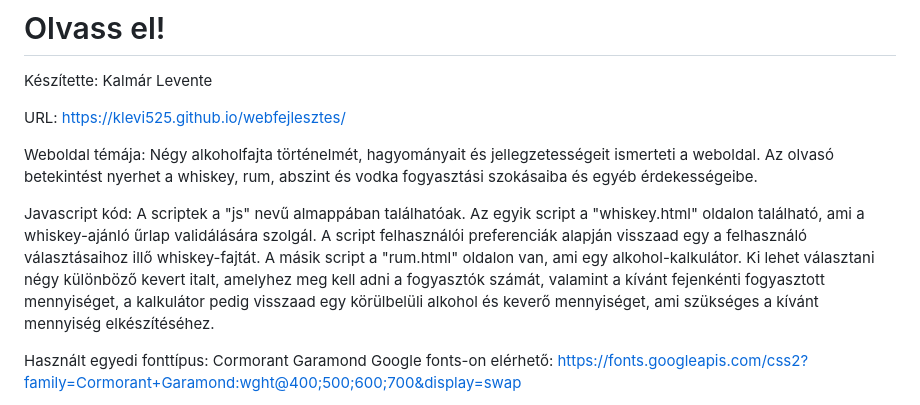
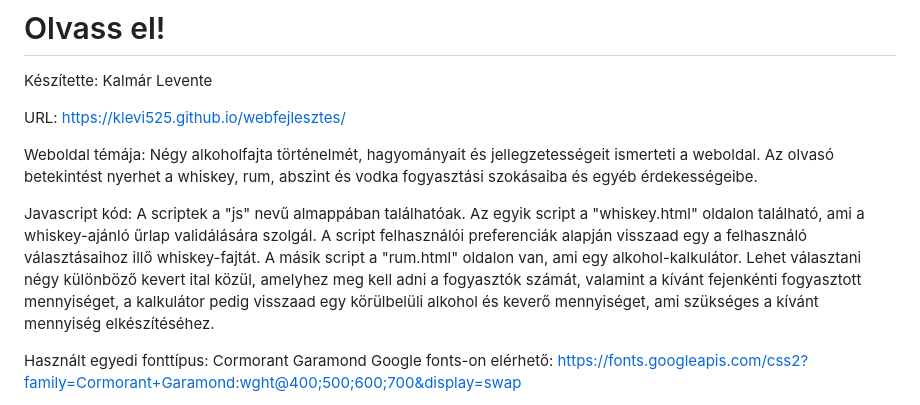
Before and after one commit to klevi525/webfejlesztes, a Markdown page: README.md, the part around the change. Drawn GitHub-style.

```diff
--- a/README.md
+++ b/README.md
@@ -5,7 +5,7 @@ URL: https://klevi525.github.io/webfejlesztes/
 
 Weboldal témája: Négy alkoholfajta történelmét, hagyományait és jellegzetességeit ismerteti a weboldal. Az olvasó betekintést nyerhet a whiskey, rum, abszint és vodka fogyasztási szokásaiba és egyéb érdekességeibe.
 
-Javascript kód: A scriptek a "js" nevű almappában találhatóak. Az egyik script a "whiskey.html" oldalon található, ami a whiskey-ajánló űrlap validálására szolgál. A script felhasználói preferenciák alapján visszaad egy a felhasználó választásaihoz illő whiskey-fajtát. A másik script a "rum.html" oldalon van, ami egy alkohol-kalkulátor. Ki lehet választani négy különböző kevert italt, amelyhez meg kell adni a fogyasztók számát, valamint a kívánt fejenkénti fogyasztott mennyiséget, a kalkulátor pedig visszaad egy körülbelüli alkohol és keverő mennyiséget, ami szükséges a kívánt mennyiség elkészítéséhez.
+Javascript kód: A scriptek a "js" nevű almappában találhatóak. Az egyik script a "whiskey.html" oldalon található, ami a whiskey-ajánló űrlap validálására szolgál. A script felhasználói preferenciák alapján visszaad egy a felhasználó választásaihoz illő whiskey-fajtát. A másik script a "rum.html" oldalon van, ami egy alkohol-kalkulátor. Lehet választani négy különböző kevert ital közül, amelyhez meg kell adni a fogyasztók számát, valamint a kívánt fejenkénti fogyasztott mennyiséget, a kalkulátor pedig visszaad egy körülbelüli alkohol és keverő mennyiséget, ami szükséges a kívánt mennyiség elkészítéséhez.
 
 Használt egyedi fonttípus: Cormorant Garamond
 Google fonts-on elérhető: https://fonts.googleapis.com/css2?family=Cormorant+Garamond:wght@400;500;600;700&display=swap
```
